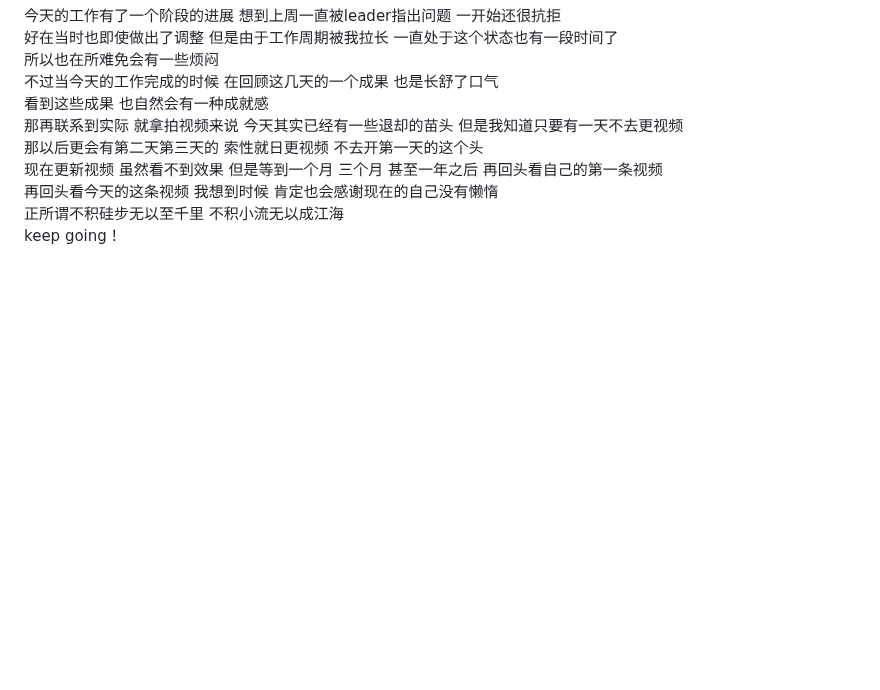
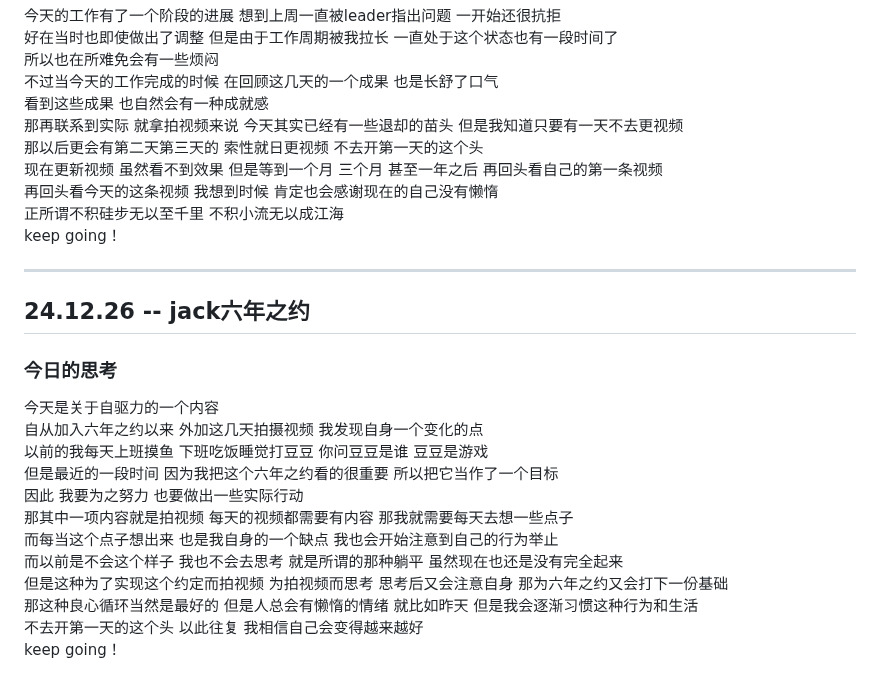
Before and after one commit to plutodemon/learn-tree, a Markdown page: daily/threeThings.md, the part around the change. Rendered like a GitHub page; blank space fills up the shorter version.

```diff
--- a/daily/threeThings.md
+++ b/daily/threeThings.md
@@ -215,3 +215,22 @@ Keep Going！
 再回头看今天的这条视频 我想到时候 肯定也会感谢现在的自己没有懒惰
 正所谓不积硅步无以至千里 不积小流无以成江海
 keep going！
+
+---
+
+## 24.12.26 -- jack六年之约
+
+### 今日的思考
+
+今天是关于自驱力的一个内容
+自从加入六年之约以来 外加这几天拍摄视频 我发现自身一个变化的点
+以前的我每天上班摸鱼 下班吃饭睡觉打豆豆 你问豆豆是谁 豆豆是游戏
+但是最近的一段时间 因为我把这个六年之约看的很重要 所以把它当作了一个目标
+因此 我要为之努力 也要做出一些实际行动
+那其中一项内容就是拍视频 每天的视频都需要有内容 那我就需要每天去想一些点子
+而每当这个点子想出来 也是我自身的一个缺点 我也会开始注意到自己的行为举止
+而以前是不会这个样子 我也不会去思考 就是所谓的那种躺平 虽然现在也还是没有完全起来
+但是这种为了实现这个约定而拍视频 为拍视频而思考 思考后又会注意自身 那为六年之约又会打下一份基础
+那这种良心循环当然是最好的 但是人总会有懒惰的情绪 就比如昨天 但是我会逐渐习惯这种行为和生活
+不去开第一天的这个头 以此往复 我相信自己会变得越来越好
+keep going！
```
